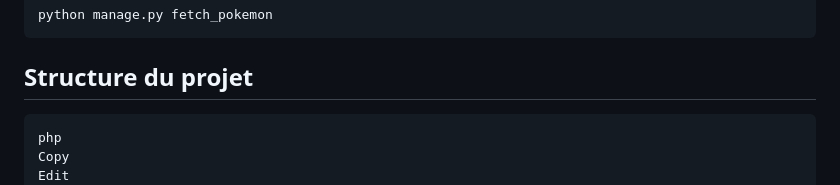
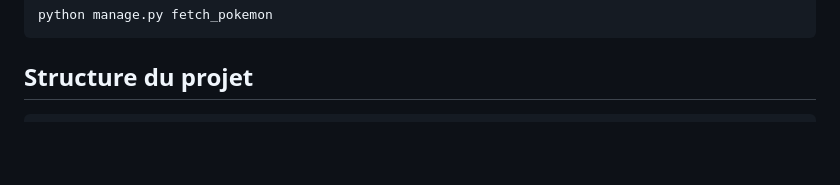
Before and after one commit to D-Seonay/pokedex-django, a Markdown page: README.md, the part around the change. Rendered like a GitHub page; blank space fills up the shorter version.

````diff
--- a/README.md
+++ b/README.md
@@ -81,9 +81,6 @@ python manage.py fetch_pokemon
 ## Structure du projet
 
 ```sh
-php
-Copy
-Edit
 pokedex-django/
 ├── manage.py                # Fichier principal pour exécuter les commandes Django
 ├── pokedex-django/           # Répertoire principal du projet Django
````
